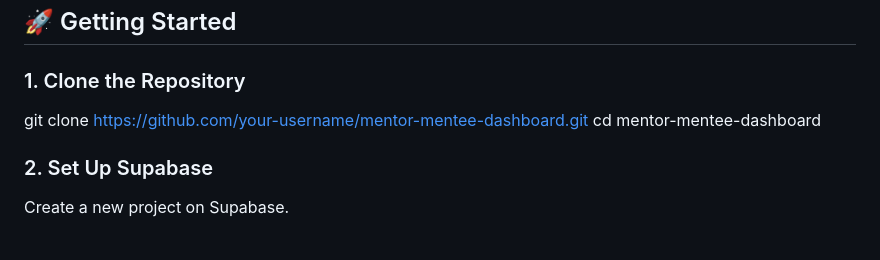
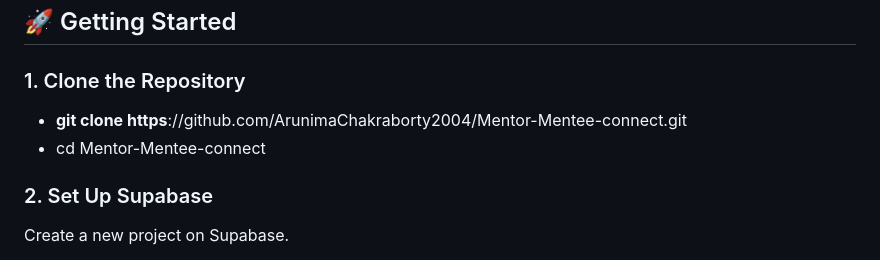
Before and after one commit to ArunimaChakraborty2004/Mentor-Mentee-connect, a Markdown page: README.md, the part around the change. Rendered like a GitHub page.

```diff
--- a/README.md
+++ b/README.md
@@ -34,8 +34,9 @@ A responsive web-based dashboard designed to streamline mentorship workflows. Bu
 
 ### 1. Clone the Repository
 
-git clone https://github.com/your-username/mentor-mentee-dashboard.git
-cd mentor-mentee-dashboard
+- **git clone https**://github.com/ArunimaChakraborty2004/Mentor-Mentee-connect.git
+- cd Mentor-Mentee-connect
+
 
 ### 2. Set Up Supabase
 Create a new project on Supabase.
```
